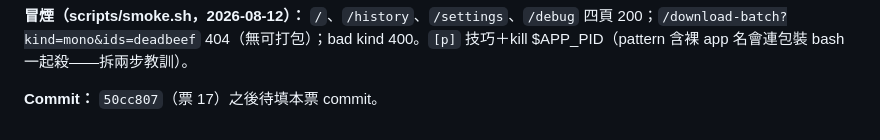
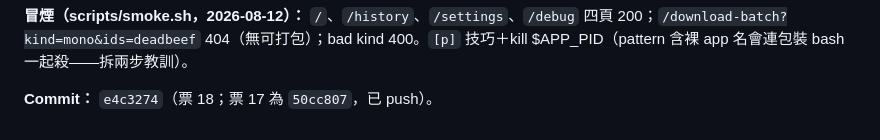
Before and after one commit to ejxjvd/Paper_Kit, a Markdown page: docs/tickets/18-歷史批量操作.md, the part around the change. GitHub-like rendering.

Commit message:
票 18：ticket mirror 補實作紀錄 commit hash

```diff
--- a/docs/tickets/18-歷史批量操作.md
+++ b/docs/tickets/18-歷史批量操作.md
@@ -55,4 +55,4 @@
 
 **冒煙（scripts/smoke.sh，2026-08-12）：** `/`、`/history`、`/settings`、`/debug` 四頁 200；`/download-batch?kind=mono&ids=deadbeef` 404（無可打包）；bad kind 400。`[p]` 技巧＋kill $APP_PID（pattern 含裸 app 名會連包裝 bash 一起殺——拆兩步教訓）。
 
-**Commit：** `50cc807`（票 17）之後待填本票 commit。
+**Commit：** `e4c3274`（票 18；票 17 為 `50cc807`，已 push）。
```
